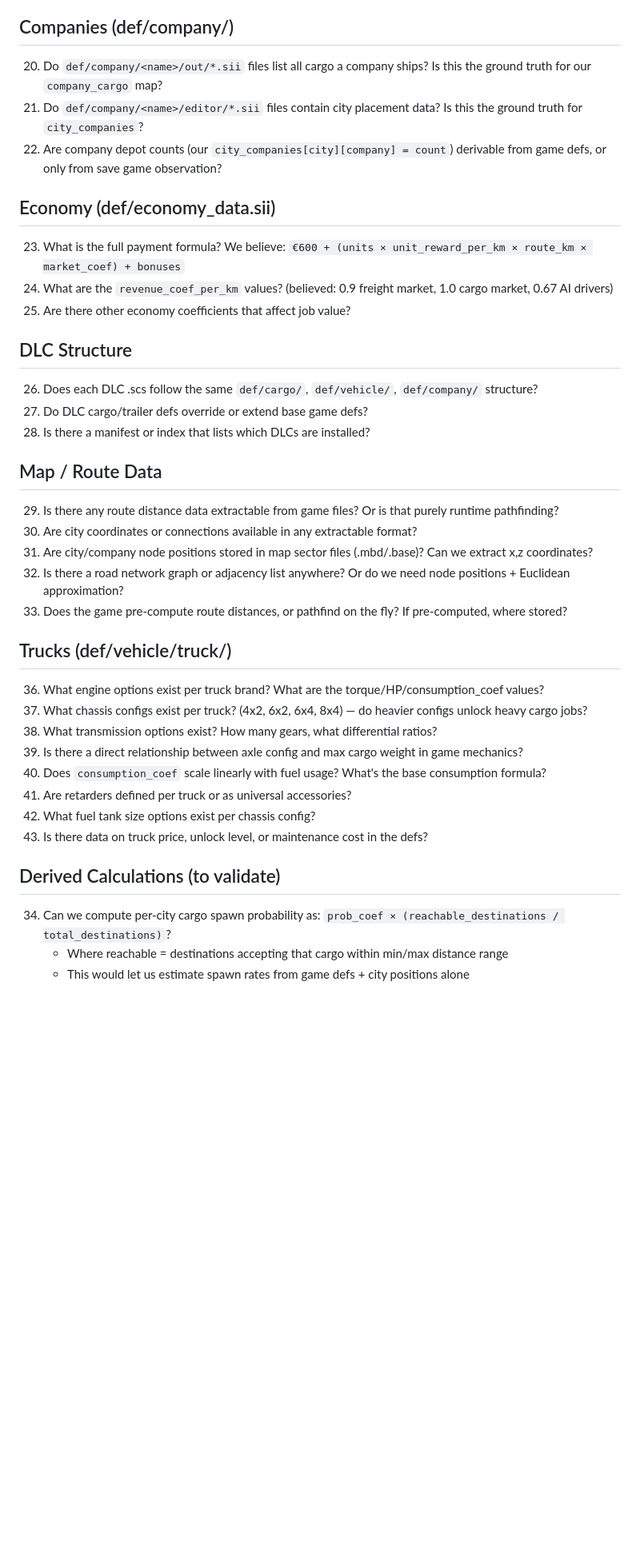
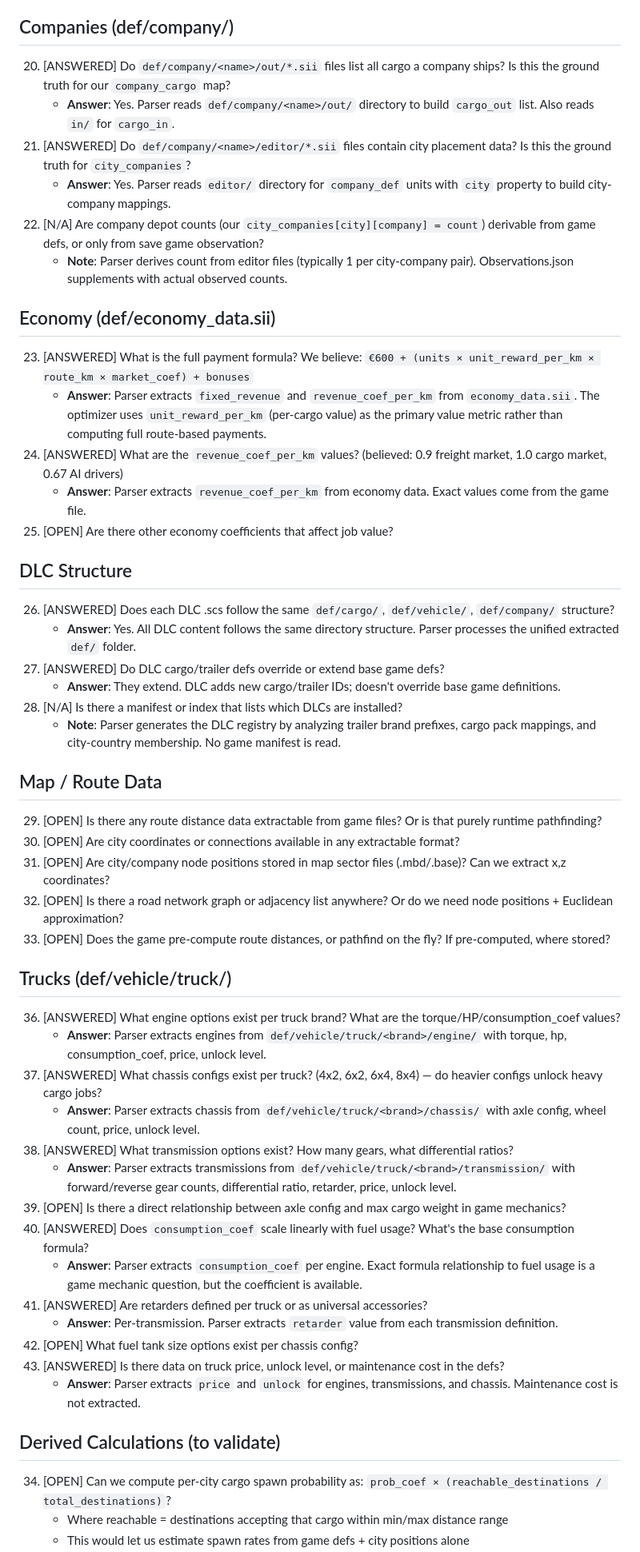
Before and after one commit to AlexOQ/trucker, a Markdown page: docs/game-data-questions.md, the part around one of its changes. Shown at 80% size. Drawn GitHub-style; blank space fills up the shorter version.

```diff
--- a/docs/game-data-questions.md
+++ b/docs/game-data-questions.md
@@ -32,43 +47,57 @@ Questions to verify once extracted game definition files are received.
 
 ## Companies (def/company/)
 
-20. Do `def/company/<name>/out/*.sii` files list all cargo a company ships? Is this the ground truth for our `company_cargo` map?
-21. Do `def/company/<name>/editor/*.sii` files contain city placement data? Is this the ground truth for `city_companies`?
-22. Are company depot counts (our `city_companies[city][company] = count`) derivable from game defs, or only from save game observation?
+20. [ANSWERED] Do `def/company/<name>/out/*.sii` files list all cargo a company ships? Is this the ground truth for our `company_cargo` map?
+    - **Answer**: Yes. Parser reads `def/company/<name>/out/` directory to build `cargo_out` list. Also reads `in/` for `cargo_in`.
+21. [ANSWERED] Do `def/company/<name>/editor/*.sii` files contain city placement data? Is this the ground truth for `city_companies`?
+    - **Answer**: Yes. Parser reads `editor/` directory for `company_def` units with `city` property to build city-company mappings.
+22. [N/A] Are company depot counts (our `city_companies[city][company] = count`) derivable from game defs, or only from save game observation?
+    - **Note**: Parser derives count from editor files (typically 1 per city-company pair). Observations.json supplements with actual observed counts.
 
 ## Economy (def/economy_data.sii)
 
-23. What is the full payment formula? We believe: `€600 + (units × unit_reward_per_km × route_km × market_coef) + bonuses`
-24. What are the `revenue_coef_per_km` values? (believed: 0.9 freight market, 1.0 cargo market, 0.67 AI drivers)
-25. Are there other economy coefficients that affect job value?
+23. [ANSWERED] What is the full payment formula? We believe: `€600 + (units × unit_reward_per_km × route_km × market_coef) + bonuses`
+    - **Answer**: Parser extracts `fixed_revenue` and `revenue_coef_per_km` from `economy_data.sii`. The optimizer uses `unit_reward_per_km` (per-cargo value) as the primary value metric rather than computing full route-based payments.
+24. [ANSWERED] What are the `revenue_coef_per_km` values? (believed: 0.9 freight market, 1.0 cargo market, 0.67 AI drivers)
+    - **Answer**: Parser extracts `revenue_coef_per_km` from economy data. Exact values come from the game file.
+25. [OPEN] Are there other economy coefficients that affect job value?
 
 ## DLC Structure
 
-26. Does each DLC .scs follow the same `def/cargo/`, `def/vehicle/`, `def/company/` structure?
-27. Do DLC cargo/trailer defs override or extend base game defs?
-28. Is there a manifest or index that lists which DLCs are installed?
+26. [ANSWERED] Does each DLC .scs follow the same `def/cargo/`, `def/vehicle/`, `def/company/` structure?
+    - **Answer**: Yes. All DLC content follows the same directory structure. Parser processes the unified extracted `def/` folder.
+27. [ANSWERED] Do DLC cargo/trailer defs override or extend base game defs?
+    - **Answer**: They extend. DLC adds new cargo/trailer IDs; doesn't override base game definitions.
+28. [N/A] Is there a manifest or index that lists which DLCs are installed?
+    - **Note**: Parser generates the DLC registry by analyzing trailer brand prefixes, cargo pack mappings, and city-country membership. No game manifest is read.
 
 ## Map / Route Data
 
-29. Is there any route distance data extractable from game files? Or is that purely runtime pathfinding?
-30. Are city coordinates or connections available in any extractable format?
-31. Are city/company node positions stored in map sector files (.mbd/.base)? Can we extract x,z coordinates?
-32. Is there a road network graph or adjacency list anywhere? Or do we need node positions + Euclidean approximation?
-33. Does the game pre-compute route distances, or pathfind on the fly? If pre-computed, where stored?
+29. [OPEN] Is there any route distance data extractable from game files? Or is that purely runtime pathfinding?
+30. [OPEN] Are city coordinates or connections available in any extractable format?
+31. [OPEN] Are city/company node positions stored in map sector files (.mbd/.base)? Can we extract x,z coordinates?
+32. [OPEN] Is there a road network graph or adjacency list anywhere? Or do we need node positions + Euclidean approximation?
+33. [OPEN] Does the game pre-compute route distances, or pathfind on the fly? If pre-computed, where stored?
 
 ## Trucks (def/vehicle/truck/)
 
-36. What engine options exist per truck brand? What are the torque/HP/consumption_coef values?
-37. What chassis configs exist per truck? (4x2, 6x2, 6x4, 8x4) — do heavier configs unlock heavy cargo jobs?
-38. What transmission options exist? How many gears, what differential ratios?
-39. Is there a direct relationship between axle config and max cargo weight in game mechanics?
-40. Does `consumption_coef` scale linearly with fuel usage? What's the base consumption formula?
-41. Are retarders defined per truck or as universal accessories?
-42. What fuel tank size options exist per chassis config?
-43. Is there data on truck price, unlock level, or maintenance cost in the defs?
+36. [ANSWERED] What engine options exist per truck brand? What are the torque/HP/consumption_coef values?
+    - **Answer**: Parser extracts engines from `def/vehicle/truck/<brand>/engine/` with torque, hp, consumption_coef, price, unlock level.
+37. [ANSWERED] What chassis configs exist per truck? (4x2, 6x2, 6x4, 8x4) — do heavier configs unlock heavy cargo jobs?
+    - **Answer**: Parser extracts chassis from `def/vehicle/truck/<brand>/chassis/` with axle config, wheel count, price, unlock level.
+38. [ANSWERED] What transmission options exist? How many gears, what differential ratios?
+    - **Answer**: Parser extracts transmissions from `def/vehicle/truck/<brand>/transmission/` with forward/reverse gear counts, differential ratio, retarder, price, unlock level.
+39. [OPEN] Is there a direct relationship between axle config and max cargo weight in game mechanics?
+40. [ANSWERED] Does `consumption_coef` scale linearly with fuel usage? What's the base consumption formula?
+    - **Answer**: Parser extracts `consumption_coef` per engine. Exact formula relationship to fuel usage is a game mechanic question, but the coefficient is available.
+41. [ANSWERED] Are retarders defined per truck or as universal accessories?
+    - **Answer**: Per-transmission. Parser extracts `retarder` value from each transmission definition.
+42. [OPEN] What fuel tank size options exist per chassis config?
+43. [ANSWERED] Is there data on truck price, unlock level, or maintenance cost in the defs?
+    - **Answer**: Parser extracts `price` and `unlock` for engines, transmissions, and chassis. Maintenance cost is not extracted.
 
 ## Derived Calculations (to validate)
 
-34. Can we compute per-city cargo spawn probability as: `prob_coef × (reachable_destinations / total_destinations)`?
+34. [OPEN] Can we compute per-city cargo spawn probability as: `prob_coef × (reachable_destinations / total_destinations)`?
     - Where reachable = destinations accepting that cargo within min/max distance range
     - This would let us estimate spawn rates from game defs + city positions alone
```
Also changed, not shown: other parts of docs/game-data-questions.md (+35 -20 lines), CLAUDE.md (+12 -1 lines), docs/AGENT-WORKFLOW.md (+3 -2 lines).
